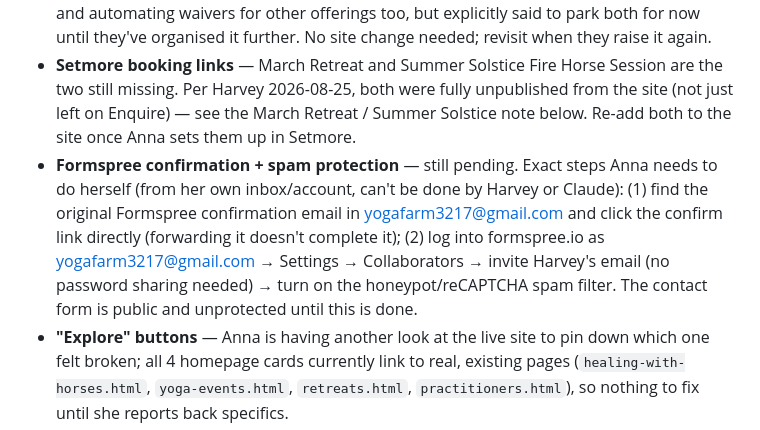
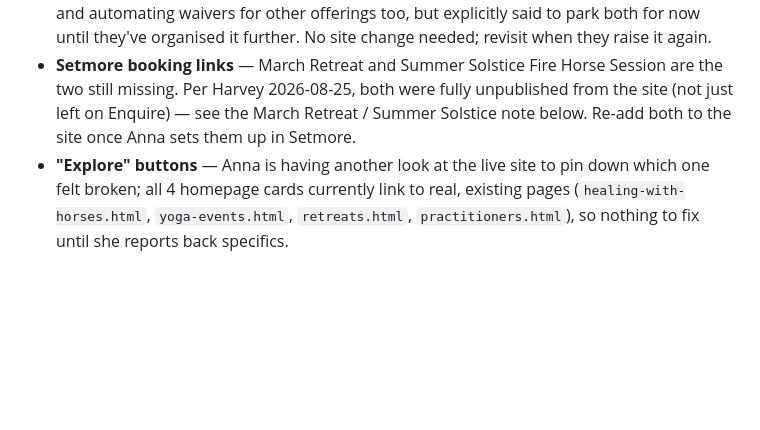
Before and after one commit to harvyrim4/Yoga-Farm-Website, a Markdown page: STATUS.md, the part around one of its changes. Drawn GitHub-style; blank space fills up the shorter version.

```diff
--- a/STATUS.md
+++ b/STATUS.md
@@ -35,7 +35,6 @@ August 1, 2026
 - **Mailchimp DNS records — safe to add now, not yet done** (2026-08-25) — 3 records from old tech contact Steph Sanzaro's March 2026 email, for Mailchimp domain authentication (unlike the A-records above, these don't affect the live site at all, so no need to wait): CNAME `k2._domainkey.yogafarm.com.au` → `dkim2.mcsv.net`, CNAME `k3._domainkey.yogafarm.com.au` → `dkim3.mcsv.net`, TXT `_dmarc` → `v=DMARC1; p=none;`. Add via the same cPanel Zone Editor whenever convenient.
 - **Waivers — deferred per Anna/Harvey 2026-08-25** — only Equine Therapy has waivers today, handled manually (clients call/message to book, Anna emails waiver after). Anna and Harvey discussed adding bookable recurring weekly time-slots for Equine Therapy regulars, and automating waivers for other offerings too, but explicitly said to park both for now until they've organised it further. No site change needed; revisit when they raise it again.
 - **Setmore booking links** — March Retreat and Summer Solstice Fire Horse Session are the two still missing. Per Harvey 2026-08-25, both were fully unpublished from the site (not just left on Enquire) — see the March Retreat / Summer Solstice note below. Re-add both to the site once Anna sets them up in Setmore.
-- **Formspree confirmation + spam protection** — still pending. Exact steps Anna needs to do herself (from her own inbox/account, can't be done by Harvey or Claude): (1) find the original Formspree confirmation email in yogafarm3217@gmail.com and click the confirm link directly (forwarding it doesn't complete it); (2) log into formspree.io as yogafarm3217@gmail.com → Settings → Collaborators → invite Harvey's email (no password sharing needed) → turn on the honeypot/reCAPTCHA spam filter. The contact form is public and unprotected until this is done.
 - **"Explore" buttons** — Anna is having another look at the live site to pin down which one felt broken; all 4 homepage cards currently link to real, existing pages (`healing-with-horses.html`, `yoga-events.html`, `retreats.html`, `practitioners.html`), so nothing to fix until she reports back specifics.
 - **"Starts at the enquiry page" (phone test)** — Anna said clicking her link jumps straight to the contact form instead of the top of the site. The homepage itself doesn't force this (only Enquire buttons deep-link to `#contact`); likely she's using a bookmarked/shared link that already has `#contact` in it (e.g. from testing an Enquire flow) rather than a bug in the page. Need the actual link/URL she's tapping to confirm.
 - **Better photos/videos generally** — still waiting on the rest of the promised horses/yoga room/retreat shots beyond the two received so far (the herd portrait and the new professional wide herd shot used for the Healing with Horses hero).
```
Also changed, not shown: other parts of STATUS.md (+1 -0 lines).
